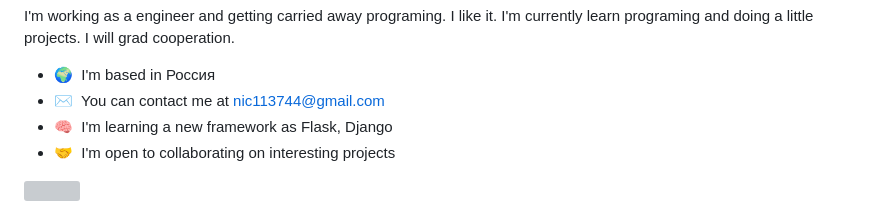
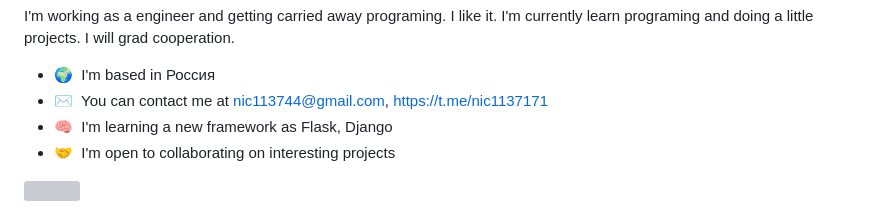
Before and after one commit to nic11371/nic11371, a Markdown page: README.md, the part around the change. Rendered like a GitHub page; grey boxes are pictures that could not be loaded.

```diff
--- a/README.md
+++ b/README.md
@@ -7,7 +7,7 @@ Python Developer
 I'm working as a engineer and getting carried away programing. I like it. I'm currently learn programing and doing a little projects. I will grad cooperation.
 
 * 🌍  I'm based in Россия
-* ✉️  You can contact me at [nic113744@gmail.com](mailto:nic113744@gmail.com)
+* ✉️  You can contact me at nic113744@gmail.com, https://t.me/nic1137171
 * 🧠  I'm learning a new framework as Flask, Django
 * 🤝  I'm open to collaborating on interesting projects
 
```
